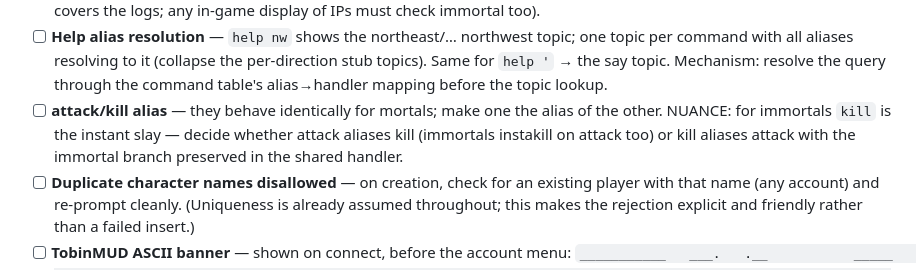
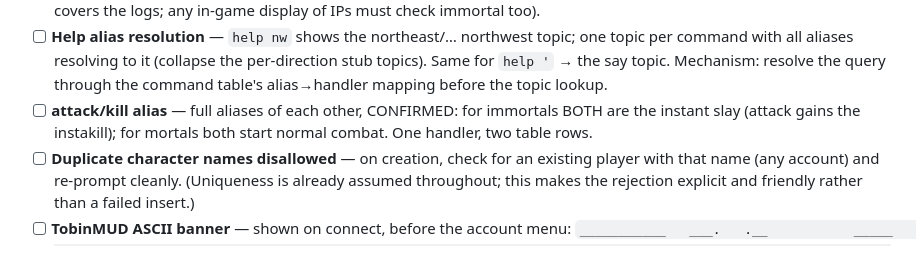
Before and after one commit to sculpy/TobinMUD, a Markdown page: c_port/TODO.md, the part around the change. Drawn GitHub-style.

Commit message:
TODO: attack/kill are full aliases -- immortals instakill on both (confirmed)
Co-Authored-By: Claude Fable 5 <noreply@anthropic.com>

```diff
--- a/c_port/TODO.md
+++ b/c_port/TODO.md
@@ -209,11 +209,9 @@ persistence. Sequenced by dependency:
       to it (collapse the per-direction stub topics). Same for `help '`
       → the say topic. Mechanism: resolve the query through the command
       table's alias→handler mapping before the topic lookup.
-- [ ] **attack/kill alias** — they behave identically for mortals; make
-      one the alias of the other. NUANCE: for immortals `kill` is the
-      instant slay — decide whether attack aliases kill (immortals
-      instakill on attack too) or kill aliases attack with the immortal
-      branch preserved in the shared handler.
+- [ ] **attack/kill alias** — full aliases of each other, CONFIRMED: for
+      immortals BOTH are the instant slay (attack gains the instakill);
+      for mortals both start normal combat. One handler, two table rows.
 - [ ] **Duplicate character names disallowed** — on creation, check for
       an existing player with that name (any account) and re-prompt
       cleanly. (Uniqueness is already assumed throughout; this makes the
```
